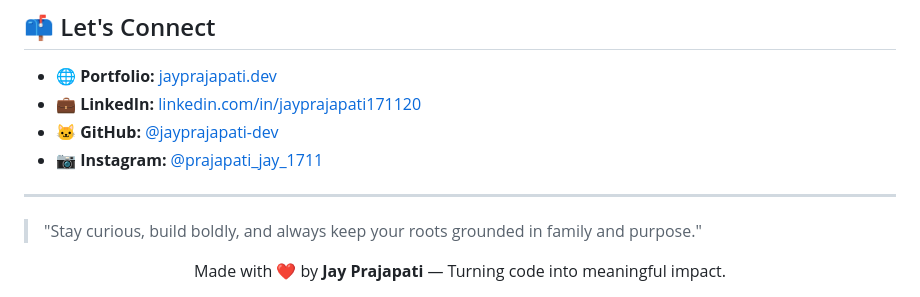
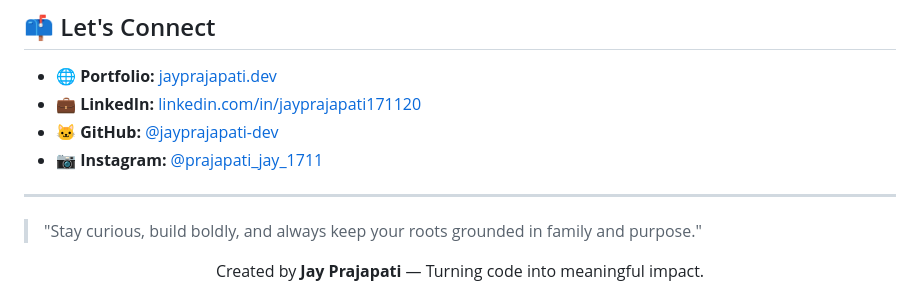
Before and after one commit to jayprajapati-dev/jayprajapati-dev.github.io, a Markdown page: README.md, the part around the change. GitHub-like rendering.

```diff
--- a/README.md
+++ b/README.md
@@ -65,5 +65,5 @@ An interactive CLI-style portfolio website that highlights my skills, projects,
 > "Stay curious, build boldly, and always keep your roots grounded in family and purpose."
 
 <div align="center">
-  Made with ❤️ by <strong>Jay Prajapati</strong> — Turning code into meaningful impact.
+  Created by <strong>Jay Prajapati</strong> — Turning code into meaningful impact.
 </div>
```
